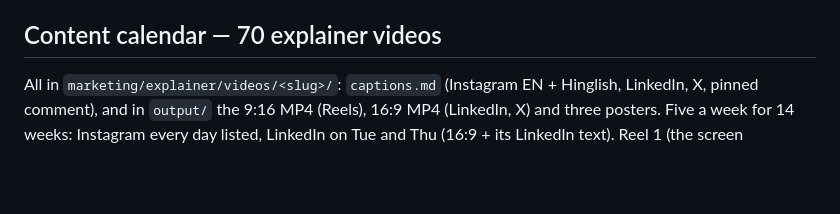
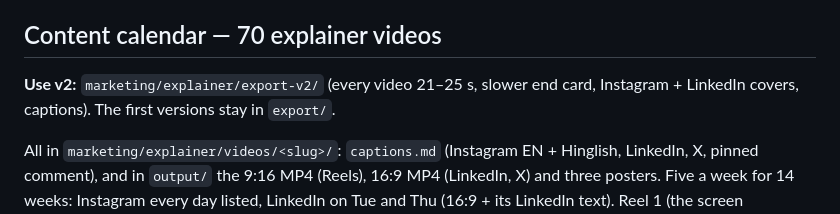
Before and after one commit to g-harshit/resume-generator, a Markdown page: docs/marketing.md, the part around the change. GitHub-like rendering; blank space fills up the shorter version.

Commit message:
v2 videos are the default: 20 s minimum, slower end card
Co-Authored-By: Claude Opus 5.5 <noreply@anthropic.com>

```diff
--- a/docs/marketing.md
+++ b/docs/marketing.md
@@ -103,6 +103,8 @@ What matters on Instagram:
 
 
 ## Content calendar — 70 explainer videos
+
+**Use v2:** `marketing/explainer/export-v2/` (every video 21–25 s, slower end card, Instagram + LinkedIn covers, captions). The first versions stay in `export/`.
 
 All in `marketing/explainer/videos/<slug>/`: `captions.md` (Instagram EN + Hinglish, LinkedIn,
 X, pinned comment), and in `output/` the 9:16 MP4 (Reels), 16:9 MP4 (LinkedIn, X) and three
```
Also changed, not shown: 1 other file.
